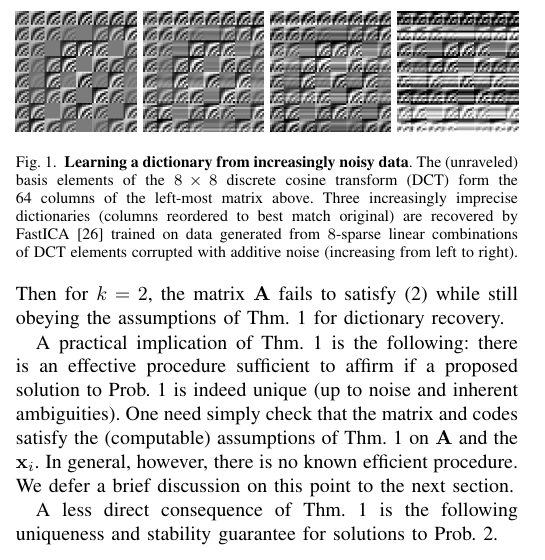
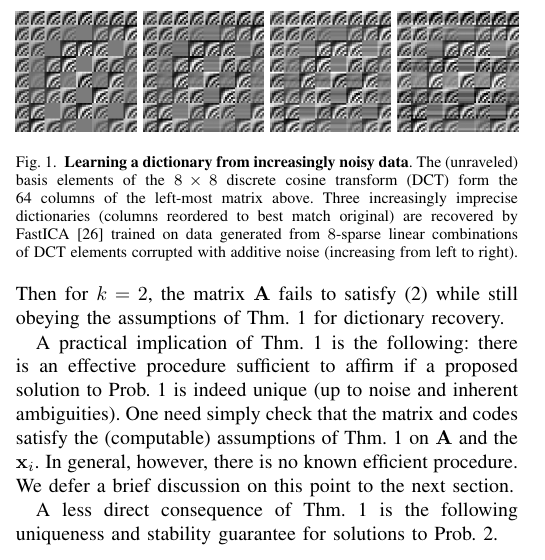
Before and after one commit to cjfinks/chaz-thm, a LaTeX paper (manuscripts/IEEE/final_submission.tex): part of one column of page 3 of 9, cut so that both start at the same text. Compiled offline with pdfLaTeX; a missing font is replaced by an installed copy or a similar font; a LaTeX package or settings file that is missing is left out.

Commit message:
final figs

```diff
--- a/manuscripts/IEEE/final_submission.tex
+++ b/manuscripts/IEEE/final_submission.tex
@@ -263,9 +263,9 @@ Fix a matrix $\mathbf{A}$ and vectors $\mathbf{x}_i$ satisfying the assumptions
 \includegraphics[width=.24 \linewidth]{figs/basis.png}
 % \includegraphics[width=.25 \linewidth]{figs/Ahat_FastICA_M640_K8_noise0_2042}
 %\includegraphics[width=.24 \linewidth]{figs/Ahat_FastICA_M640_K8_noise0_4083.png}
-\includegraphics[width=.24 \linewidth]{figs/Ahat_FastICA_M640_K8_noise1_0205.png}
-\includegraphics[width=.24 \linewidth]{figs/Ahat_FastICA_M640_K8_noise2_0409.png}
-\includegraphics[width=.24 \linewidth]{figs/Ahat_FastICA_M640_K8_noise5_1021.png}
+\includegraphics[width=.24 \linewidth]{figs/Ahat_FastICA_M1280_K8_2.png}
+\includegraphics[width=.24 \linewidth]{figs/Ahat_FastICA_M1280_K8_3.png}
+\includegraphics[width=.24 \linewidth]{figs/Ahat_FastICA_M1280_K8_4.png}
 \caption{\textbf{Learning a dictionary from increasingly noisy data}. The (unraveled) basis elements of the $8 \times 8$ discrete cosine transform (DCT) form the 64 columns of the left-most matrix above. Three increasingly imprecise dictionaries (columns reordered to best match original) are recovered by FastICA \cite{hyvarinen2000independent} trained on data generated from $8$-sparse linear combinations of DCT elements corrupted with additive noise (increasing from left to right).}
 \vspace{-.6 cm}
 \label{noisyrecovery}
```
Also changed, not shown: manuscripts/IEEE/figs/Ahat_FastICA_M1280_K8_1.png (added), manuscripts/IEEE/figs/Ahat_FastICA_M1280_K8_2.png (added), manuscripts/IEEE/figs/Ahat_FastICA_M1280_K8_3.png (added), manuscripts/IEEE/figs/Ahat_FastICA_M1280_K8_4.png (added).
